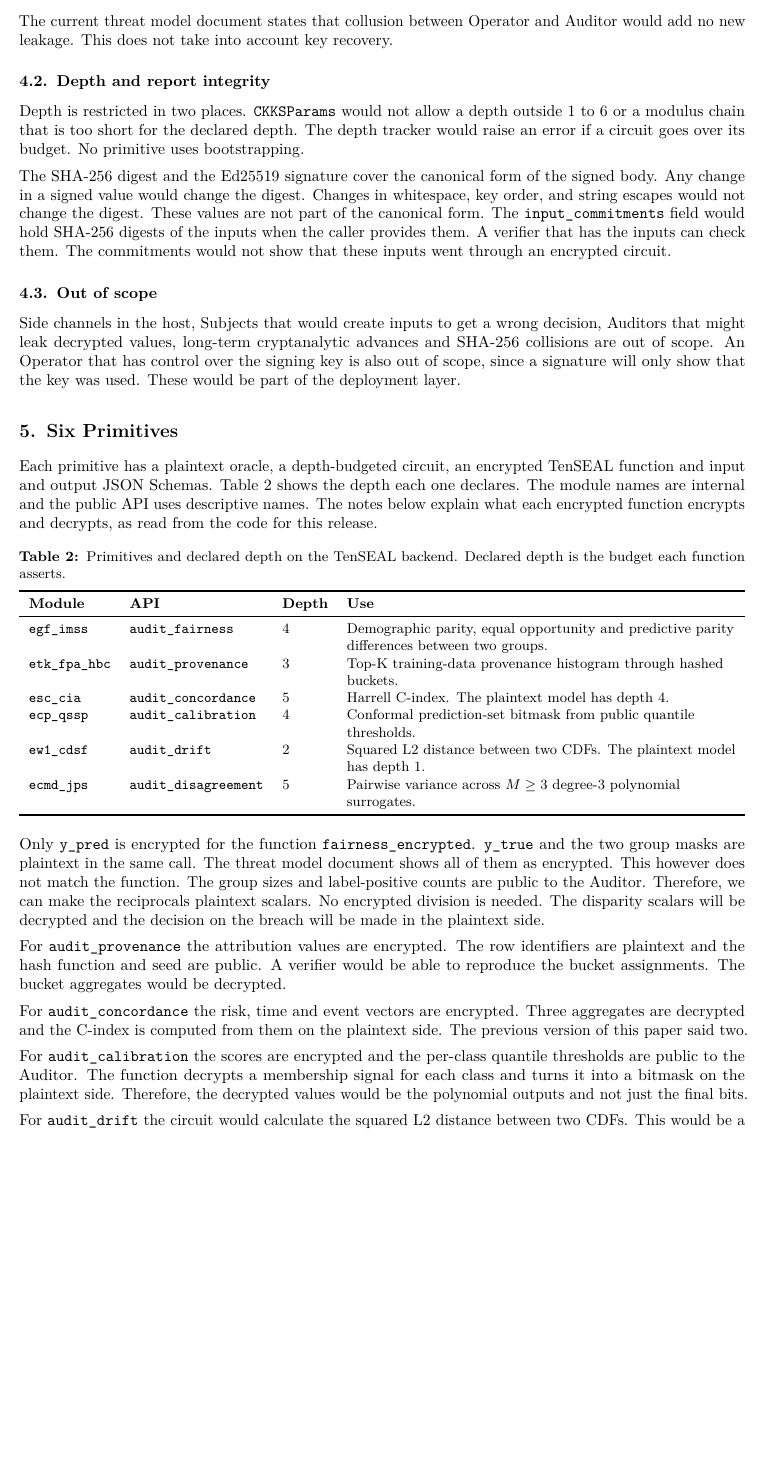
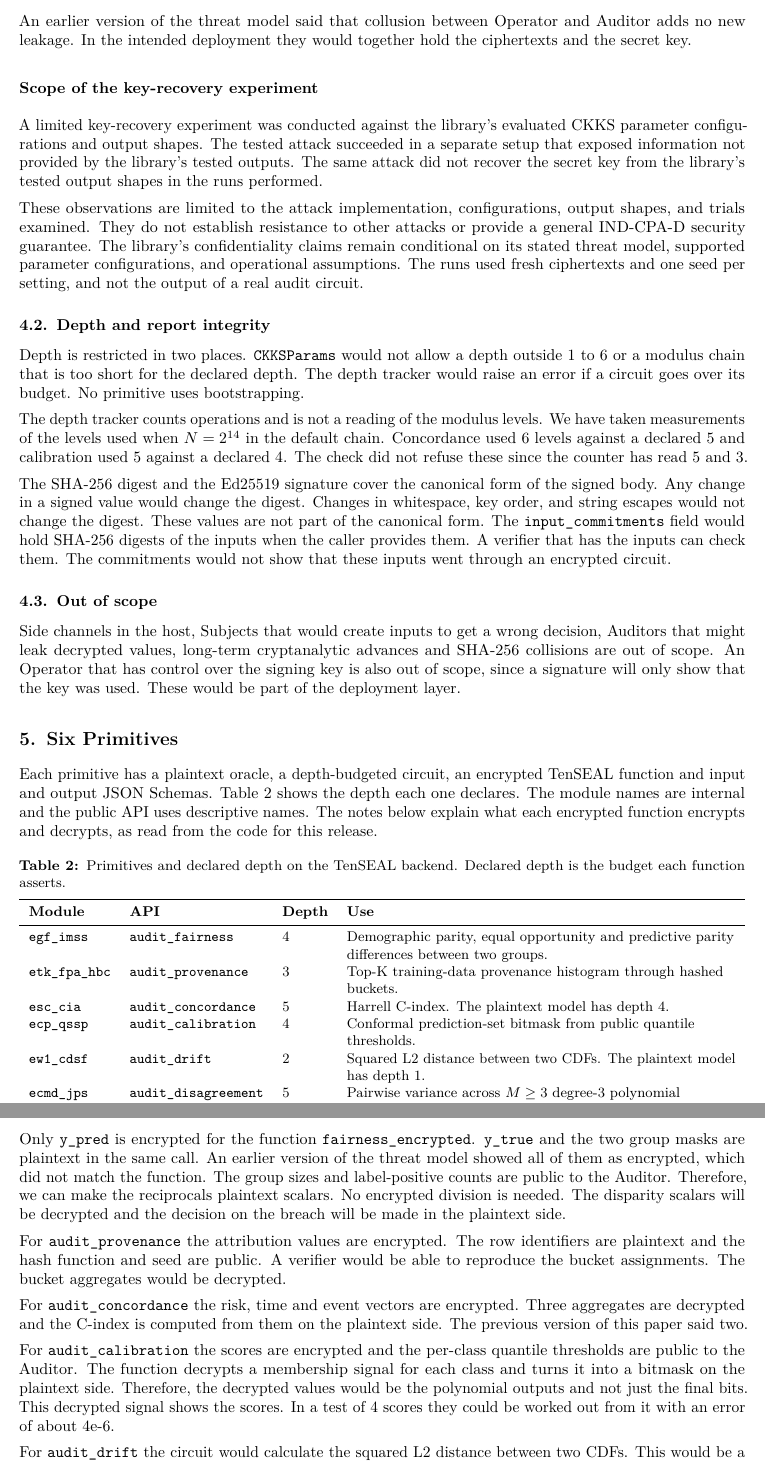
Before and after one commit to BAder82t/regaudit-fhe, a LaTeX paper (whitepaper/regaudit_fhe_whitepaper.tex): part of page 4 of 8 before the commit and two parts of pages 4 and 5 of 9 after it, the two joined at a grey line, cut so that both start at the same text, the shorter picture padded with empty space. Compiled offline with pdfLaTeX.

Commit message:
docs: add the approved experiment scope and the depth and calibration disclosures to the white paper

```diff
--- a/whitepaper/regaudit_fhe_whitepaper.tex
+++ b/whitepaper/regaudit_fhe_whitepaper.tex
@@ -166,11 +166,19 @@ If a party has the ciphertexts from an evaluation and can see the result of it t
 
 A deployment that separates the roles would need to treat this as an open problem. It should not show decrypted values to the Operator.
 
-The current threat model document states that collusion between Operator and Auditor would add no new leakage. This does not take into account key recovery.
+An earlier version of the threat model said that collusion between Operator and Auditor adds no new leakage. In the intended deployment they would together hold the ciphertexts and the secret key.
+
+\subsubsection*{Scope of the key-recovery experiment}
+
+A limited key-recovery experiment was conducted against the library's evaluated CKKS parameter configurations and output shapes. The tested attack succeeded in a separate setup that exposed information not provided by the library's tested outputs. The same attack did not recover the secret key from the library's tested output shapes in the runs performed.
+
+These observations are limited to the attack implementation, configurations, output shapes, and trials examined. They do not establish resistance to other attacks or provide a general IND-CPA-D security guarantee. The library's confidentiality claims remain conditional on its stated threat model, supported parameter configurations, and operational assumptions. The runs used fresh ciphertexts and one seed per setting, and not the output of a real audit circuit.
 
 \subsection{Depth and report integrity}
 
 Depth is restricted in two places. \texttt{CKKSParams} would not allow a depth outside 1 to 6 or a modulus chain that is too short for the declared depth. The depth tracker would raise an error if a circuit goes over its budget. No primitive uses bootstrapping.
+
+The depth tracker counts operations and is not a reading of the modulus levels. We have taken measurements of the levels used when $N=2^{14}$ in the default chain. Concordance used 6 levels against a declared 5 and calibration used 5 against a declared 4. The check did not refuse these since the counter has read 5 and 3.
 
 The SHA-256 digest and the Ed25519 signature cover the canonical form of the signed body. Any change in a signed value would change the digest. Changes in whitespace, key order, and string escapes would not change the digest. These values are not part of the canonical form. The \texttt{input\_commitments} field would hold SHA-256 digests of the inputs when the caller provides them. A verifier that has the inputs can check them. The commitments would not show that these inputs went through an encrypted circuit.
 
@@ -199,13 +207,13 @@ Each primitive has a plaintext oracle, a depth-budgeted circuit, an encrypted Te
 \end{tabularx}
 \end{table}
 
-Only \texttt{y\_pred} is encrypted for the function \texttt{fairness\_encrypted}. \texttt{y\_true} and the two group masks are plaintext in the same call. The threat model document shows all of them as encrypted. This however does not match the function. The group sizes and label-positive counts are public to the Auditor. Therefore, we can make the reciprocals plaintext scalars. No encrypted division is needed. The disparity scalars will be decrypted and the decision on the breach will be made in the plaintext side.
+Only \texttt{y\_pred} is encrypted for the function \texttt{fairness\_encrypted}. \texttt{y\_true} and the two group masks are plaintext in the same call. An earlier version of the threat model showed all of them as encrypted, which did not match the function. The group sizes and label-positive counts are public to the Auditor. Therefore, we can make the reciprocals plaintext scalars. No encrypted division is needed. The disparity scalars will be decrypted and the decision on the breach will be made in the plaintext side.
 
 For \texttt{audit\_provenance} the attribution values are encrypted. The row identifiers are plaintext and the hash function and seed are public. A verifier would be able to reproduce the bucket assignments. The bucket aggregates would be decrypted.
 
 For \texttt{audit\_concordance} the risk, time and event vectors are encrypted. Three aggregates are decrypted and the C-index is computed from them on the plaintext side. The previous version of this paper said two.
 
-For \texttt{audit\_calibration} the scores are encrypted and the per-class quantile thresholds are public to the Auditor. The function decrypts a membership signal for each class and turns it into a bitmask on the plaintext side. Therefore, the decrypted values would be the polynomial outputs and not just the final bits.
+For \texttt{audit\_calibration} the scores are encrypted and the per-class quantile thresholds are public to the Auditor. The function decrypts a membership signal for each class and turns it into a bitmask on the plaintext side. Therefore, the decrypted values would be the polynomial outputs and not just the final bits. This decrypted signal shows the scores. In a test of 4 scores they could be worked out from it with an error of about 4e-6.
 
 For \texttt{audit\_drift} the circuit would calculate the squared L2 distance between two CDFs. This would be a Cramer-von-Mises style statistic. This was chosen over the strict use of the W1 distance to avoid the use of an encrypted absolute value. This would be zero only if the two distributions are equal. There would also be a \texttt{w1\_distance} field. This will be computed in the plaintext for reference only. The depth of the plaintext model would be 1 but for use with TenSEAL we would need depth of 2. This is due to the lack of a public rotation for the \texttt{CKKSVector} and the use of a plaintext matrix product for the prefix sum.
 
```
Also changed, not shown: whitepaper/regaudit_fhe_whitepaper.pdf, whitepaper/regaudit_fhe_whitepaper.tex (2 more changed lines).
